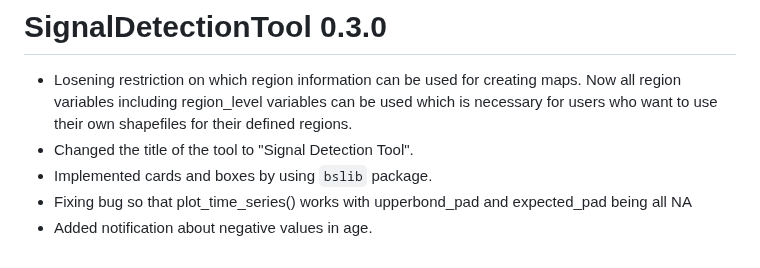
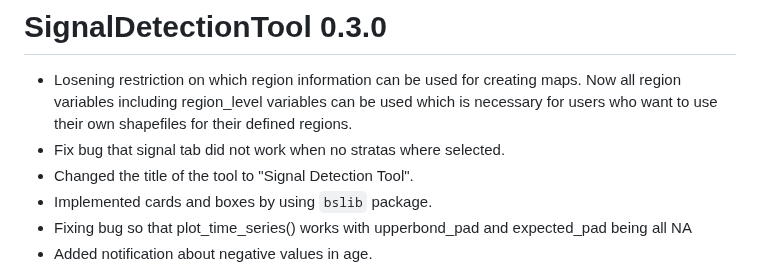
Before and after one commit to United4Surveillance/signal-detection-tool, a Markdown page: NEWS.md, the part around the change. Drawn GitHub-style.

Commit message:
added a missing news bug fix

```diff
--- a/NEWS.md
+++ b/NEWS.md
@@ -1,6 +1,7 @@
 # SignalDetectionTool 0.3.0
 
 * Losening restriction on which region information can be used for creating maps. Now all region variables including region_level variables can be used which is necessary for users who want to use their own shapefiles for their defined regions.
+* Fix bug that signal tab did not work when no stratas where selected.
 * Changed the title of the tool to "Signal Detection Tool".
 * Implemented cards and boxes by using `bslib` package.
 * Fixing bug so that plot_time_series() works with upperbond_pad and expected_pad being all NA
```
